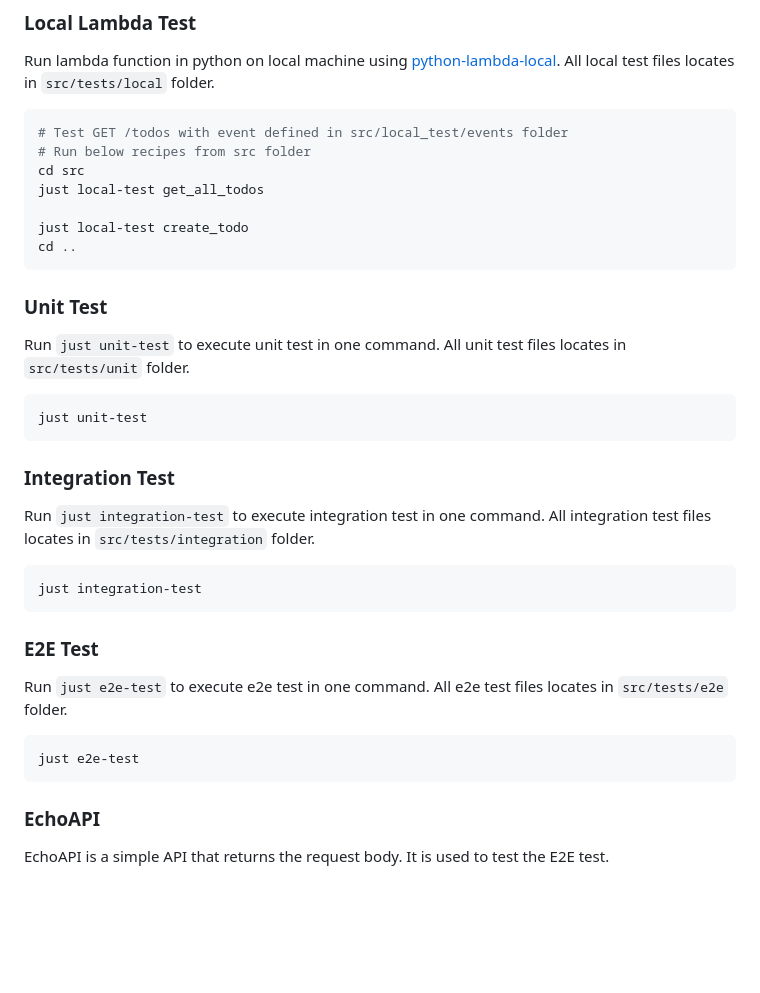
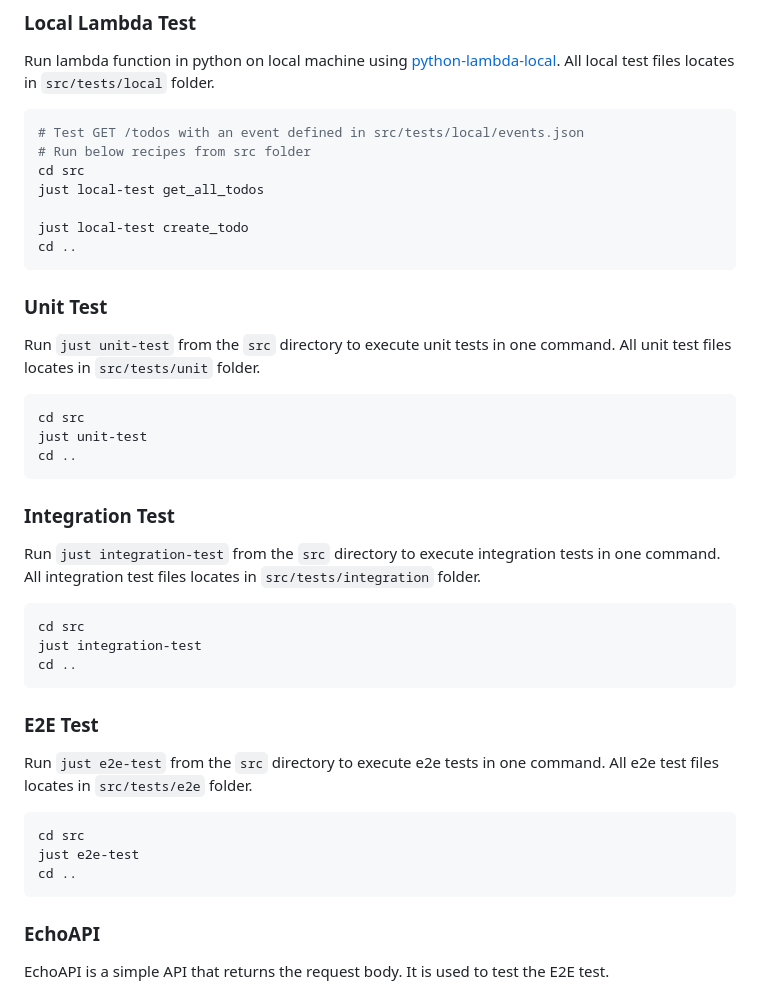
Before and after one commit to camillehe1992/scaffolding-serverless-project-on-aws, a Markdown page: src/README.md, the part around the change. Rendered like a GitHub page; blank space fills up the shorter version.

Commit message:
docs: update just recipes in docs

````diff
--- a/src/README.md
+++ b/src/README.md
@@ -42,7 +42,7 @@ Now, you should have `.venv` folder in the project root folder with all dependen
 Run lambda function in python on local machine using [python-lambda-local](https://pypi.org/project/python-lambda-local/). All local test files locates in `src/tests/local` folder.
 
 ```bash
-# Test GET /todos with event defined in src/local_test/events folder
+# Test GET /todos with an event defined in src/tests/local/events.json
 # Run below recipes from src folder
 cd src
 just local-test get_all_todos
@@ -53,26 +53,36 @@ cd ..
 
 ### Unit Test
 
-Run `just unit-test` to execute unit test in one command. All unit test files locates in `src/tests/unit` folder.
+Run `just unit-test` from the `src` directory to execute unit tests in one
+command. All unit test files locates in `src/tests/unit` folder.
 
 ```bash
+cd src
 just unit-test
+cd ..
 ```
 
 ### Integration Test
 
-Run `just integration-test` to execute integration test in one command. All integration test files locates in `src/tests/integration` folder.
+Run `just integration-test` from the `src` directory to execute integration
+tests in one command. All integration test files locates in
+`src/tests/integration` folder.
 
 ```bash
+cd src
 just integration-test
+cd ..
 ```
 
 ### E2E Test
 
-Run `just e2e-test` to execute e2e test in one command. All e2e test files locates in `src/tests/e2e` folder.
+Run `just e2e-test` from the `src` directory to execute e2e tests in one
+command. All e2e test files locates in `src/tests/e2e` folder.
 
 ```bash
+cd src
 just e2e-test
+cd ..
 ```
 
 ### EchoAPI
````
Also changed, not shown: README.md (+5 -0 lines).
